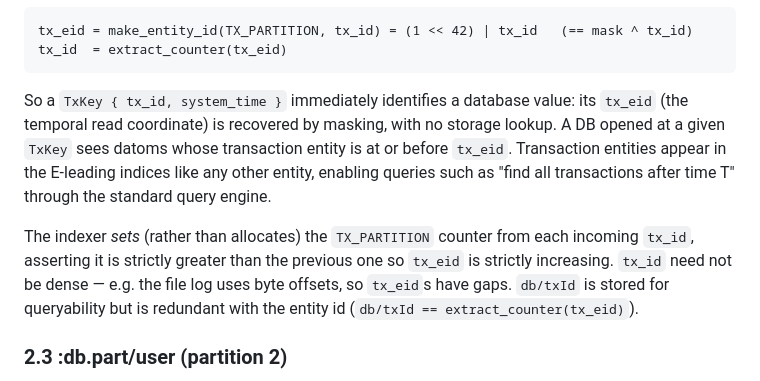
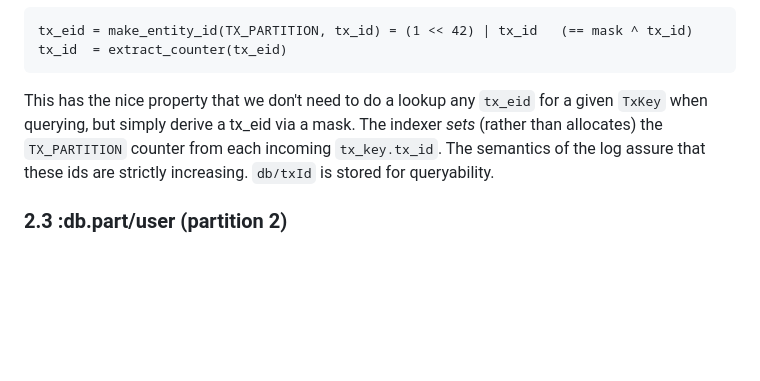
Before and after one commit to FiV0/triplox, a Markdown page: design/PARTITIONS.md, the part around the change. Rendered like a GitHub page; blank space fills up the shorter version.

Commit message:
simplify PARTITION.md section

````diff
--- a/design/PARTITIONS.md
+++ b/design/PARTITIONS.md
@@ -81,19 +81,10 @@ pure function of the log-assigned `tx_id`:
 tx_eid = make_entity_id(TX_PARTITION, tx_id) = (1 << 42) | tx_id   (== mask ^ tx_id)
 tx_id  = extract_counter(tx_eid)
 ```
-
-So a `TxKey { tx_id, system_time }` immediately identifies a database value: its
-`tx_eid` (the temporal read coordinate) is recovered by masking, with no storage
-lookup. A DB opened at a given `TxKey` sees datoms whose transaction entity is at or
-before `tx_eid`. Transaction entities appear in the E-leading indices like any other
-entity, enabling queries such as "find all transactions after time T" through the
-standard query engine.
-
-The indexer *sets* (rather than allocates) the `TX_PARTITION` counter from each
-incoming `tx_id`, asserting it is strictly greater than the previous one so `tx_eid`
-is strictly increasing. `tx_id` need not be dense — e.g. the file log uses byte
-offsets, so `tx_eid`s have gaps. `db/txId` is stored for queryability but is
-redundant with the entity id (`db/txId == extract_counter(tx_eid)`).
+This has the nice property that we don't need to do a lookup any `tx_eid` for a given `TxKey` when
+querying, but simply derive a tx_eid via a mask. The indexer *sets* (rather than allocates) the `TX_PARTITION` counter
+from each incoming `tx_key.tx_id`. The semantics of the log assure that these ids are strictly increasing.
+`db/txId` is stored for queryability.
 
 ### 2.3 :db.part/user (partition 2)
 
````
